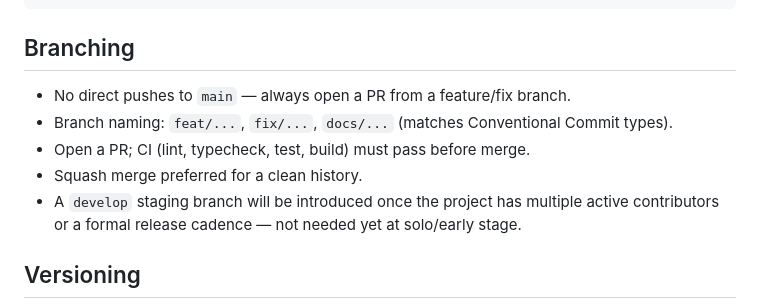
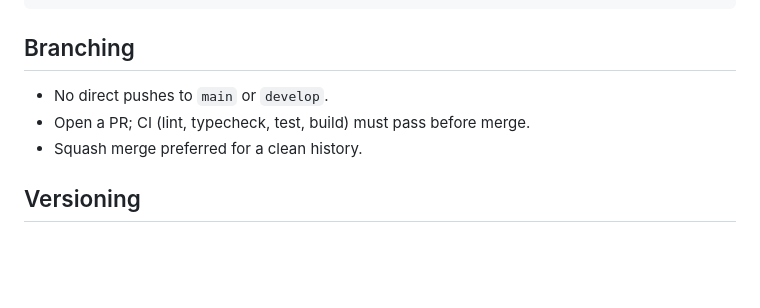
Before and after one commit to p-erdaje/luna-framework, a Markdown page: docs/CONTRIBUTING.md, the part around the change. Rendered like a GitHub page; blank space fills up the shorter version.

```diff
--- a/docs/CONTRIBUTING.md
+++ b/docs/CONTRIBUTING.md
@@ -54,12 +54,9 @@ npm run test
 
 ## Branching
 
-- No direct pushes to `main` — always open a PR from a feature/fix branch.
-- Branch naming: `feat/...`, `fix/...`, `docs/...` (matches Conventional Commit types).
+- No direct pushes to `main` or `develop`.
 - Open a PR; CI (lint, typecheck, test, build) must pass before merge.
 - Squash merge preferred for a clean history.
-- A `develop` staging branch will be introduced once the project has multiple
-  active contributors or a formal release cadence — not needed yet at solo/early stage.
 
 ## Versioning
 
```
Also changed, not shown: README.md (+1 -1 lines), docs/BRAND.md (+2 -6 lines), assets/brand/brand-guide-reference.png (added), 7 other files.
